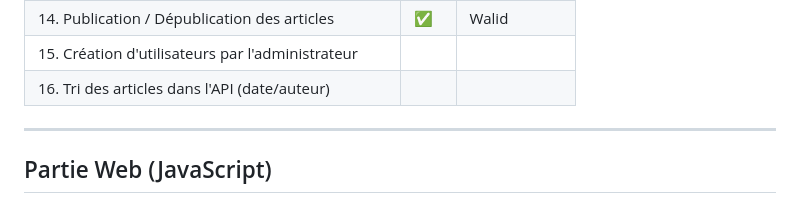
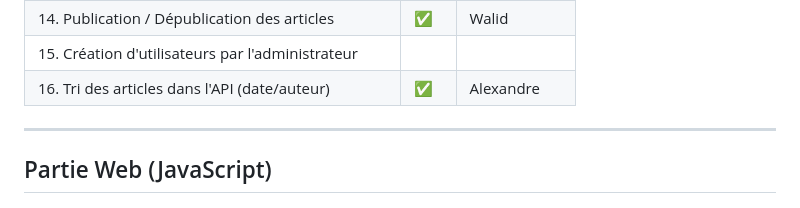
Before and after one commit to Kartedian/MiniPress, a Markdown page: README.md, the part around the change. Drawn GitHub-style.

Commit message:
[refactor] update API article sorting status to completed

```diff
--- a/README.md
+++ b/README.md
@@ -29,7 +29,7 @@ formulaires HTML. Cette partie admin est réservée aux utilisateurs enregistré
 | 13. API - Articles d'un auteur                        | ✅ | Alexandre |
 | 14. Publication / Dépublication des articles          | ✅ |     Walid    |
 | 15. Création d'utilisateurs par l'administrateur      |      |             |
-| 16. Tri des articles dans l'API (date/auteur)         |      |             |
+| 16. Tri des articles dans l'API (date/auteur)         | ✅ | Alexandre |
 
 ---
 
```
